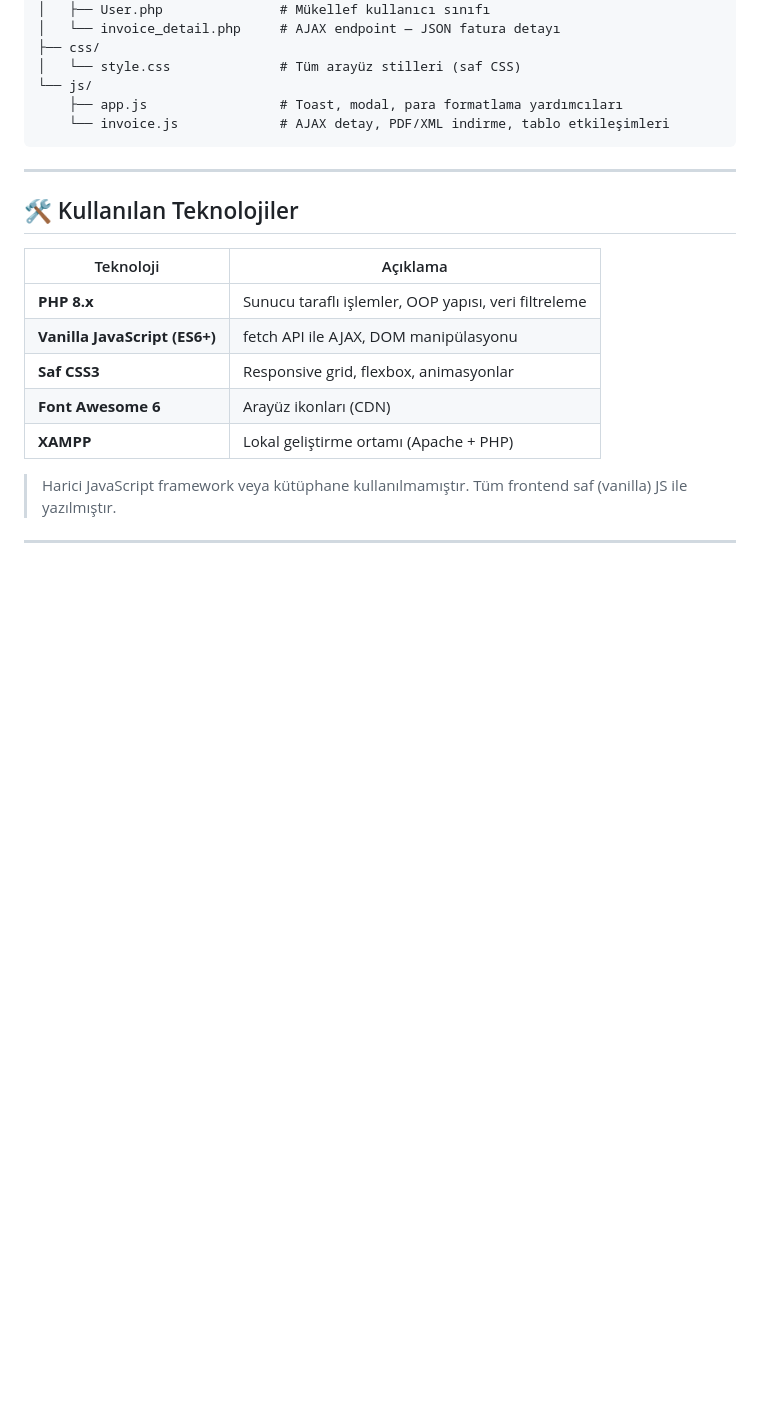
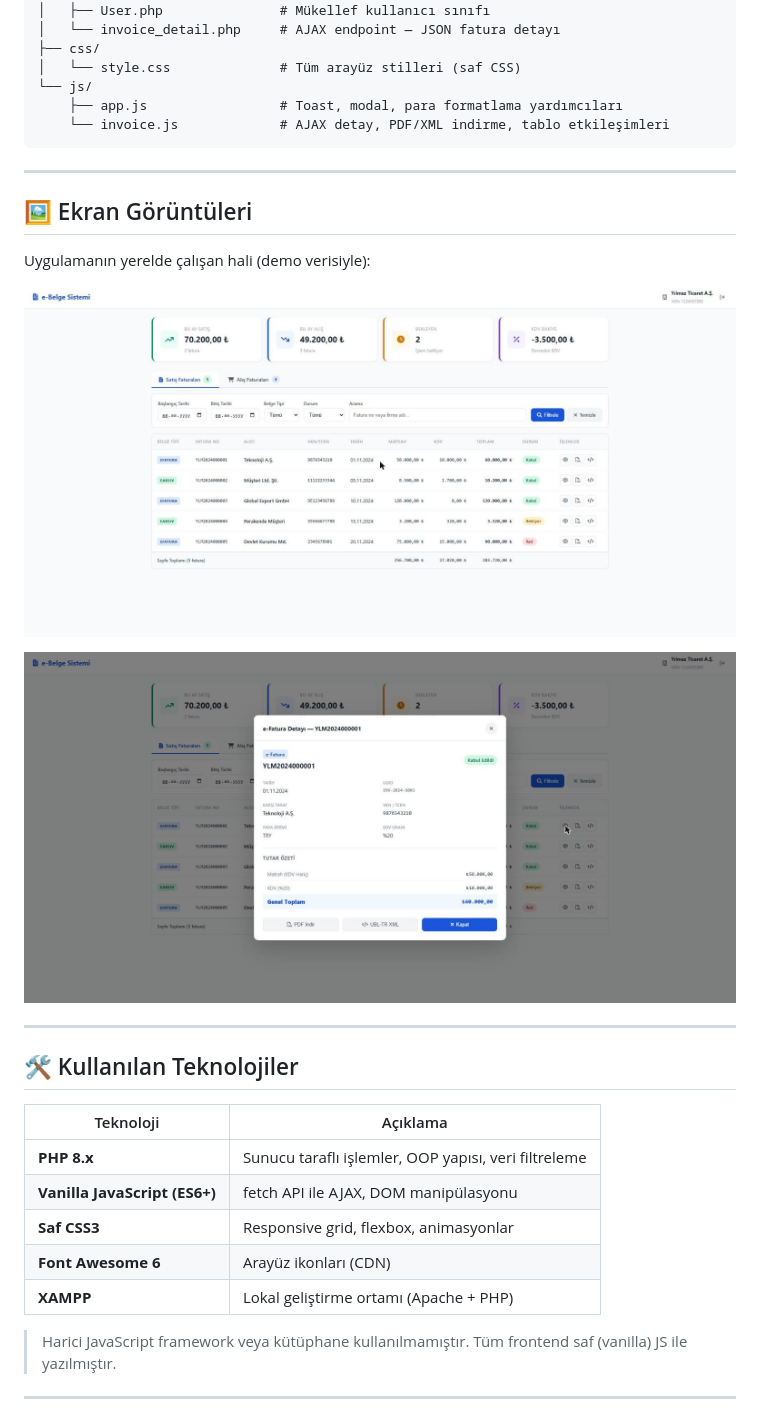
Before and after one commit to emircankilicaslan/e-belge-project, a Markdown page: README.md, the part around the change. GitHub-like rendering; pictures changed too: docs/screenshots/fatura-detay.jpg (added), docs/screenshots/panel.jpg (added); blank space fills up the shorter version.

Commit message:
Çalışan uygulamanın ekran görüntüleri eklendi

```diff
--- a/README.md
+++ b/README.md
@@ -50,6 +50,15 @@ e-belge-project/
 
 ---
 
+## 🖼️ Ekran Görüntüleri
+
+Uygulamanın yerelde çalışan hali (demo verisiyle):
+
+![Panel ve fatura listesi](docs/screenshots/panel.jpg)
+
+![Fatura detayı](docs/screenshots/fatura-detay.jpg)
+
+---
 ## 🛠️ Kullanılan Teknolojiler
 
 | Teknoloji | Açıklama |
```
